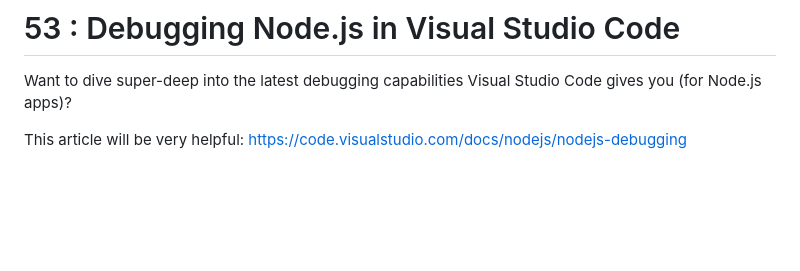
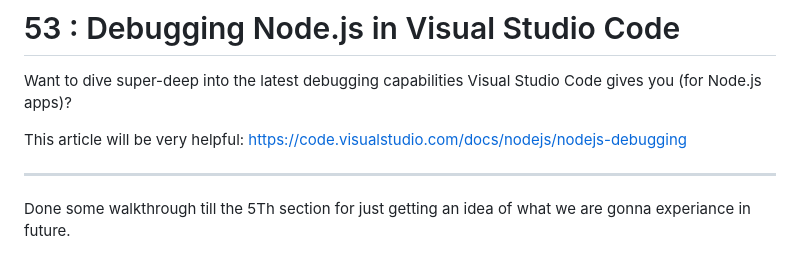
Before and after one commit to SDE-ADNAN/Node_JS_Maximillian, a Markdown page: Sec_4:_Improved_Development_Workflow_&_Debugging/README.md, the part around the change. GitHub-like rendering; blank space fills up the shorter version.

```diff
--- a/Sec_4:_Improved_Development_Workflow_&_Debugging/README.md
+++ b/Sec_4:_Improved_Development_Workflow_&_Debugging/README.md
@@ -247,3 +247,8 @@ BUT WE CHANGED IT TO :
 Want to dive super-deep into the latest debugging capabilities Visual Studio Code gives you (for Node.js apps)?
 
 This article will be very helpful: https://code.visualstudio.com/docs/nodejs/nodejs-debugging
+
+
+---
+
+Done some walkthrough till the 5Th section for just getting an idea of what we are gonna experiance in future.
```
